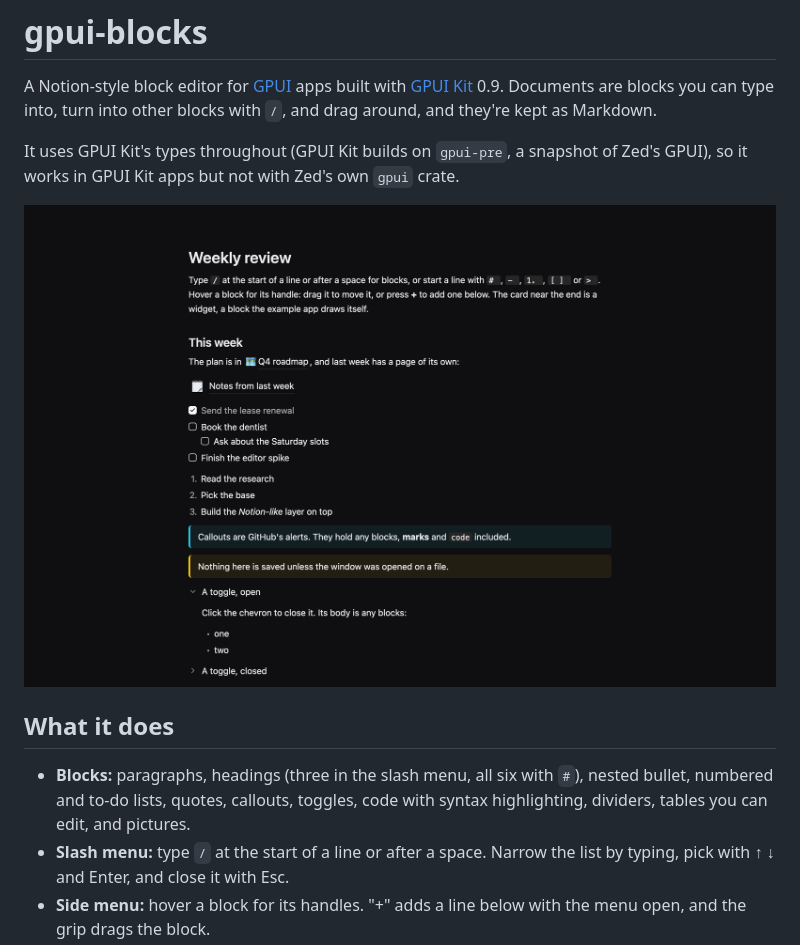
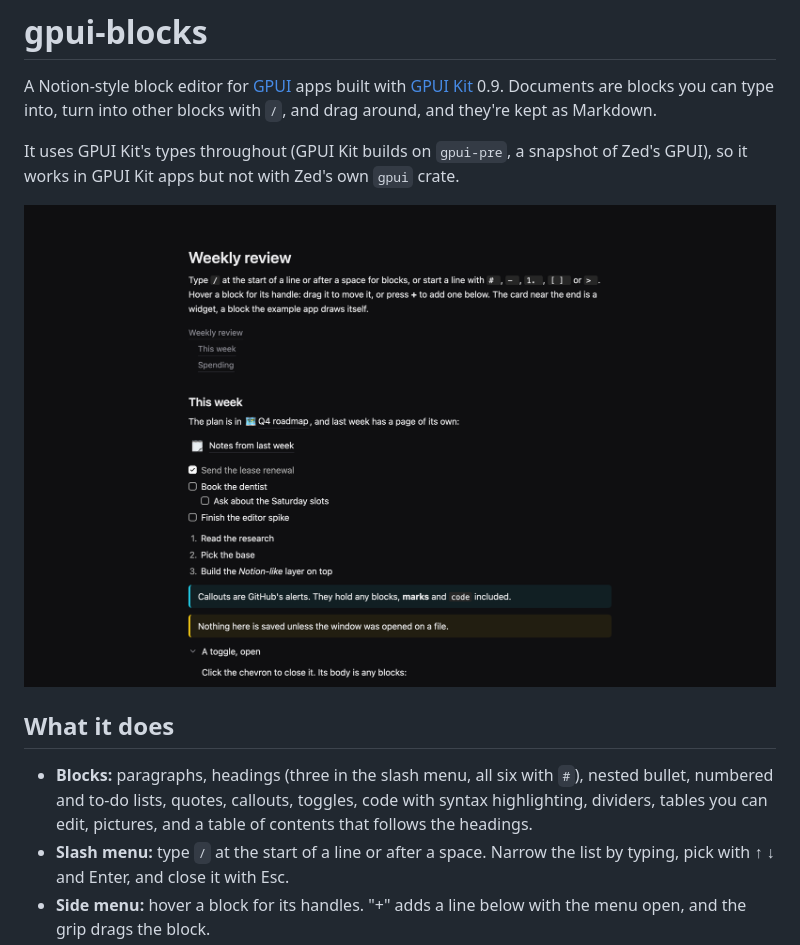
Before and after one commit to trevin-lee/gpui-essentials, a Markdown page: gpui-blocks/README.md, the part around the change. GitHub-like rendering; pictures changed too: gpui-blocks/docs/doc.png.

```diff
--- a/gpui-blocks/README.md
+++ b/gpui-blocks/README.md
@@ -13,7 +13,7 @@ it works in GPUI Kit apps but not with Zed's own `gpui` crate.
 
 - **Blocks:** paragraphs, headings (three in the slash menu, all six with `#`), nested bullet,
   numbered and to-do lists, quotes, callouts, toggles, code with syntax highlighting, dividers,
-  tables you can edit, and pictures.
+  tables you can edit, pictures, and a table of contents that follows the headings.
 - **Slash menu:** type `/` at the start of a line or after a space. Narrow the list by typing,
   pick with ↑ ↓ and Enter, and close it with Esc.
 - **Side menu:** hover a block for its handles. "+" adds a line below with the menu open, and the
```
Also changed, not shown: gpui-blocks/docs/json.md (+1 -0 lines), gpui-blocks/examples/sample.md (+2 -0 lines), 5 other files.
